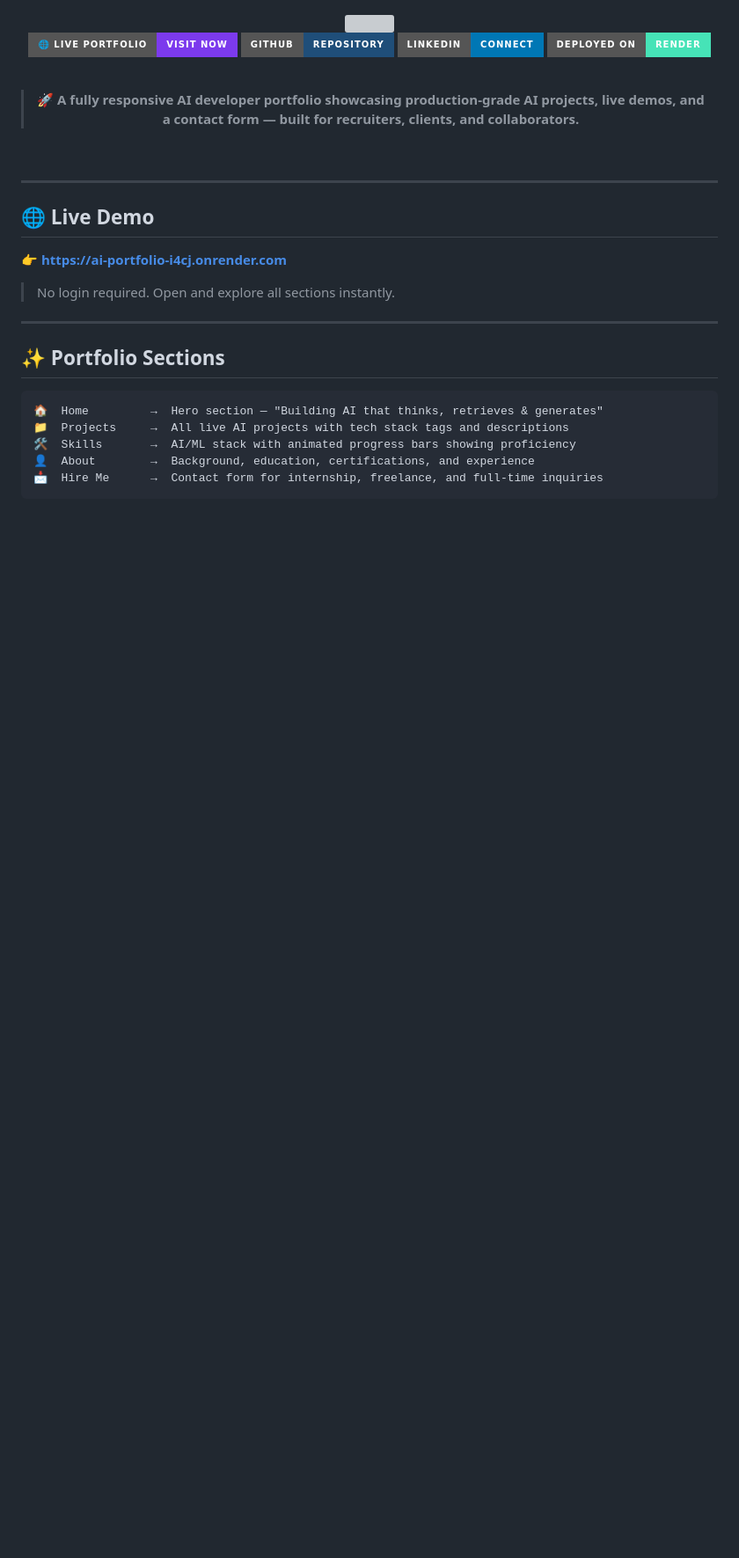
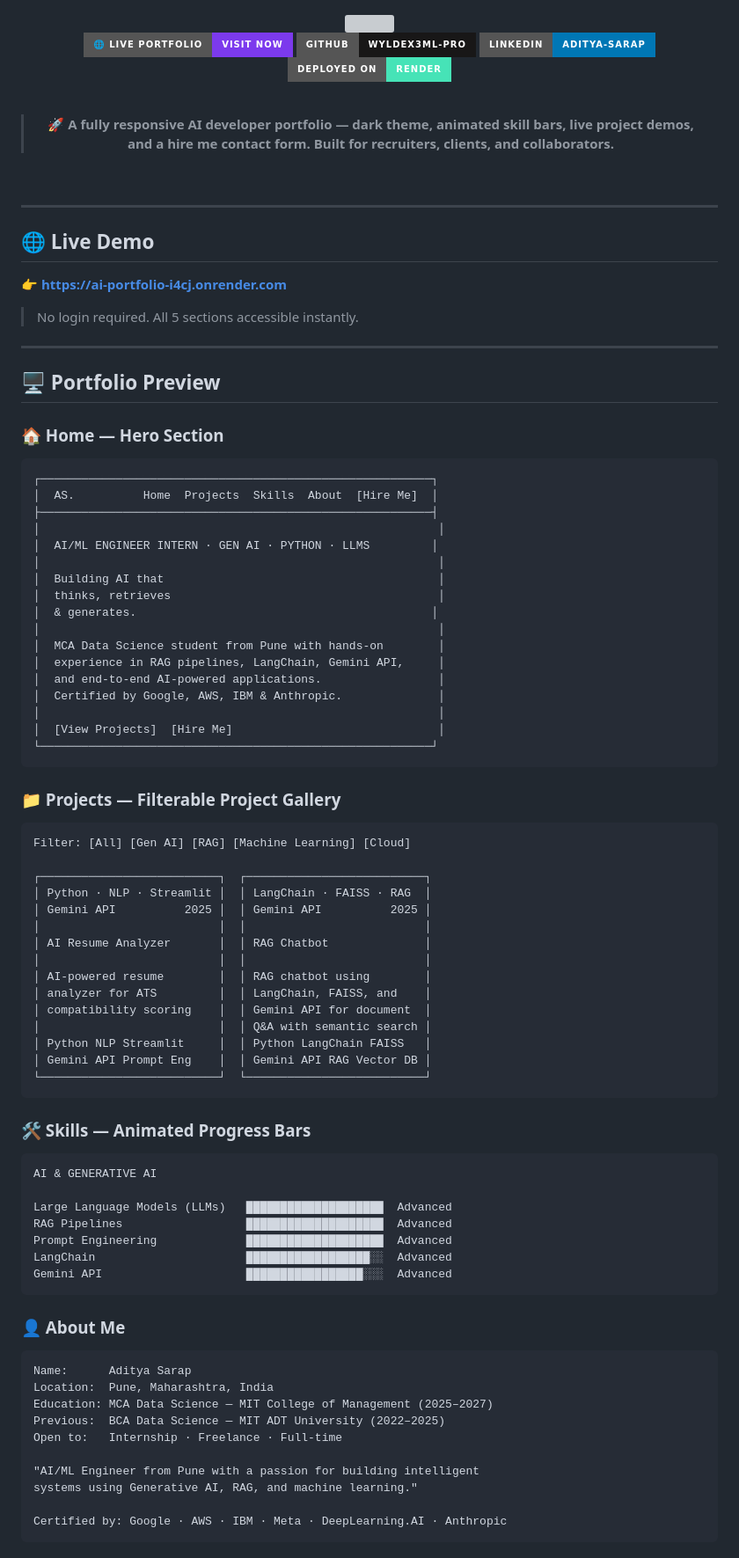
Before and after one commit to wyldex3ml-pro/ai-portfolio, a Markdown page: README.md, the part around one of its changes. Shown at 88% size. Rendered like a GitHub page; badges without logos; blank space fills up the shorter version; grey boxes are pictures that could not be loaded.

````diff
--- a/README.md
+++ b/README.md
@@ -5,13 +5,13 @@
 <br/>
 
 [![Live Portfolio](https://img.shields.io/badge/🌐%20LIVE%20PORTFOLIO-Visit%20Now-7C3AED?style=for-the-badge&logoColor=white)](https://ai-portfolio-i4cj.onrender.com)
-[![GitHub](https://img.shields.io/badge/GitHub-Repository-1F4E79?style=for-the-badge&logo=github)](https://github.com/wyldex3ml-pro)
-[![LinkedIn](https://img.shields.io/badge/LinkedIn-Connect-0077B5?style=for-the-badge&logo=linkedin)](https://linkedin.com/in/aditya-sarap)
+[![GitHub](https://img.shields.io/badge/GitHub-wyldex3ml--pro-181717?style=for-the-badge&logo=github)](https://github.com/wyldex3ml-pro)
+[![LinkedIn](https://img.shields.io/badge/LinkedIn-aditya--sarap-0077B5?style=for-the-badge&logo=linkedin)](https://linkedin.com/in/aditya-sarap)
 [![Render](https://img.shields.io/badge/Deployed%20on-Render-46E3B7?style=for-the-badge&logo=render&logoColor=white)](https://render.com)
 
 <br/>
 
-> **🚀 A fully responsive AI developer portfolio showcasing production-grade AI projects, live demos, and a contact form — built for recruiters, clients, and collaborators.**
+> **🚀 A fully responsive AI developer portfolio — dark theme, animated skill bars, live project demos, and a hire me contact form. Built for recruiters, clients, and collaborators.**
 
 <br/>
 
@@ -23,15 +23,74 @@
 
 **👉 [https://ai-portfolio-i4cj.onrender.com](https://ai-portfolio-i4cj.onrender.com)**
 
-> No login required. Open and explore all sections instantly.
+> No login required. All 5 sections accessible instantly.
 
 ---
 
-## ✨ Portfolio Sections
+## 🖥️ Portfolio Preview
 
+### 🏠 Home — Hero Section
 ```
-🏠  Home         →  Hero section — "Building AI that thinks, retrieves & generates"
-📁  Projects     →  All live AI projects with tech stack tags and descriptions
-🛠️  Skills       →  AI/ML stack with animated progress bars showing proficiency
-👤  About        →  Background, education, certifications, and experience
-📩  Hire Me      →  Contact form for internship, freelance, and full-time inquiries
+┌─────────────────────────────────────────────────────────┐
+│  AS.          Home  Projects  Skills  About  [Hire Me]  │
+├─────────────────────────────────────────────────────────┤
+│                                                          │
+│  AI/ML ENGINEER INTERN · GEN AI · PYTHON · LLMS         │
+│                                                          │
+│  Building AI that                                        │
+│  thinks, retrieves                                       │
+│  & generates.                                           │
+│                                                          │
+│  MCA Data Science student from Pune with hands-on        │
+│  experience in RAG pipelines, LangChain, Gemini API,     │
+│  and end-to-end AI-powered applications.                 │
+│  Certified by Google, AWS, IBM & Anthropic.              │
+│                                                          │
+│  [View Projects]  [Hire Me]                              │
+└─────────────────────────────────────────────────────────┘
+```
+
+### 📁 Projects — Filterable Project Gallery
+```
+Filter: [All] [Gen AI] [RAG] [Machine Learning] [Cloud]
+
+┌──────────────────────────┐  ┌──────────────────────────┐
+│ Python · NLP · Streamlit │  │ LangChain · FAISS · RAG  │
+│ Gemini API          2025 │  │ Gemini API          2025 │
+│                          │  │                          │
+│ AI Resume Analyzer       │  │ RAG Chatbot              │
+│                          │  │                          │
+│ AI-powered resume        │  │ RAG chatbot using        │
+│ analyzer for ATS         │  │ LangChain, FAISS, and    │
+│ compatibility scoring    │  │ Gemini API for document  │
+│                          │  │ Q&A with semantic search │
+│ Python NLP Streamlit     │  │ Python LangChain FAISS   │
+│ Gemini API Prompt Eng    │  │ Gemini API RAG Vector DB │
+└──────────────────────────┘  └──────────────────────────┘
+```
+
+### 🛠️ Skills — Animated Progress Bars
+```
+AI & GENERATIVE AI
+
+Large Language Models (LLMs)   ████████████████████  Advanced
+RAG Pipelines                  ████████████████████  Advanced
+Prompt Engineering             ████████████████████  Advanced
+LangChain                      ██████████████████░░  Advanced
+Gemini API                     █████████████████░░░  Advanced
+```
+
+### 👤 About Me
+```
+Name:      Aditya Sarap
+Location:  Pune, Maharashtra, India
+Education: MCA Data Science — MIT College of Management (2025–2027)
+Previous:  BCA Data Science — MIT ADT University (2022–2025)
+Open to:   Internship · Freelance · Full-time
+
+"AI/ML Engineer from Pune with a passion for building intelligent
+systems using Generative AI, RAG, and machine learning."
+
+Certified by: Google · AWS · IBM · Meta · DeepLearning.AI · Anthropic
+```
+
````
Also changed, not shown: other parts of README.md (+66 -68 lines).
